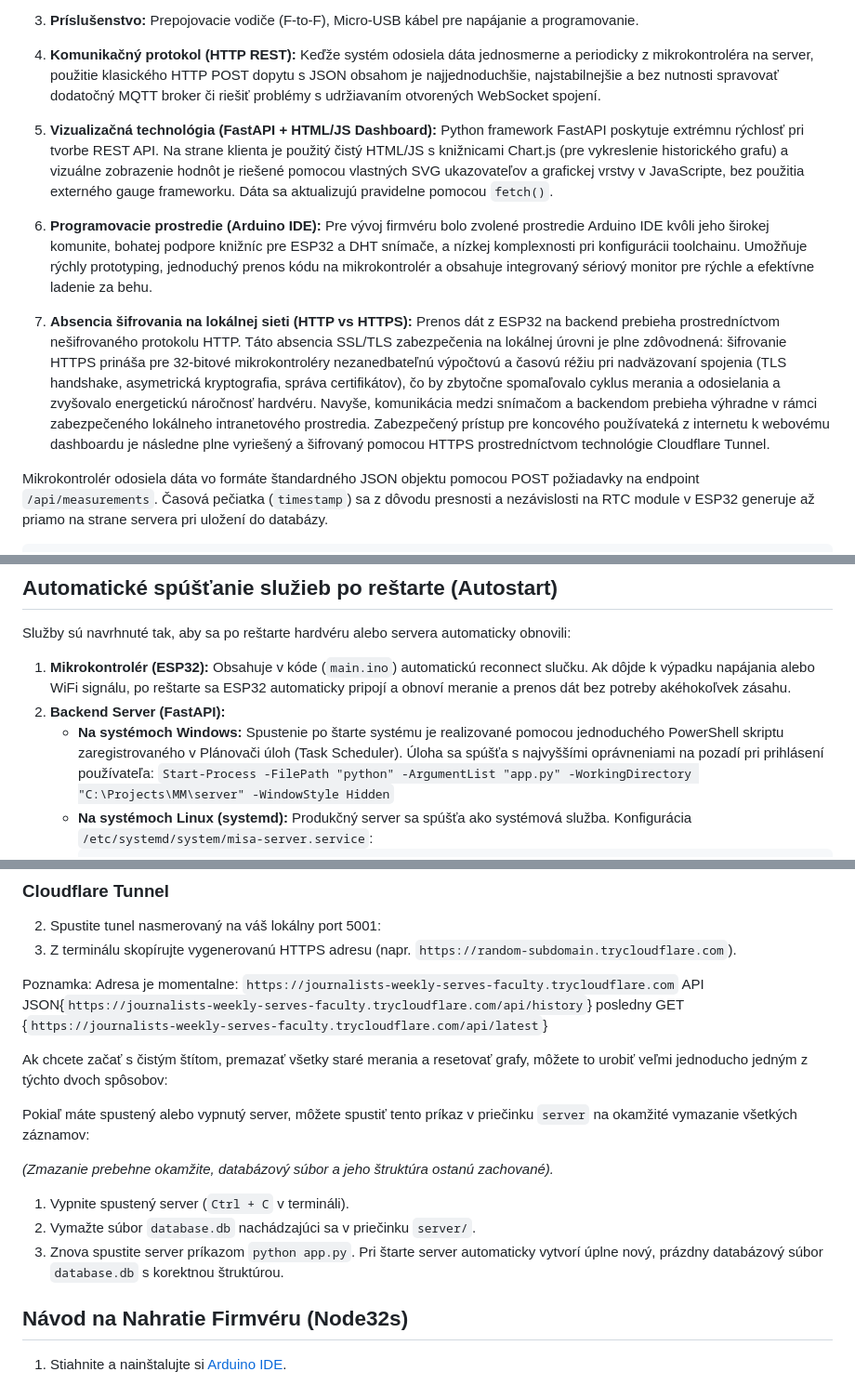
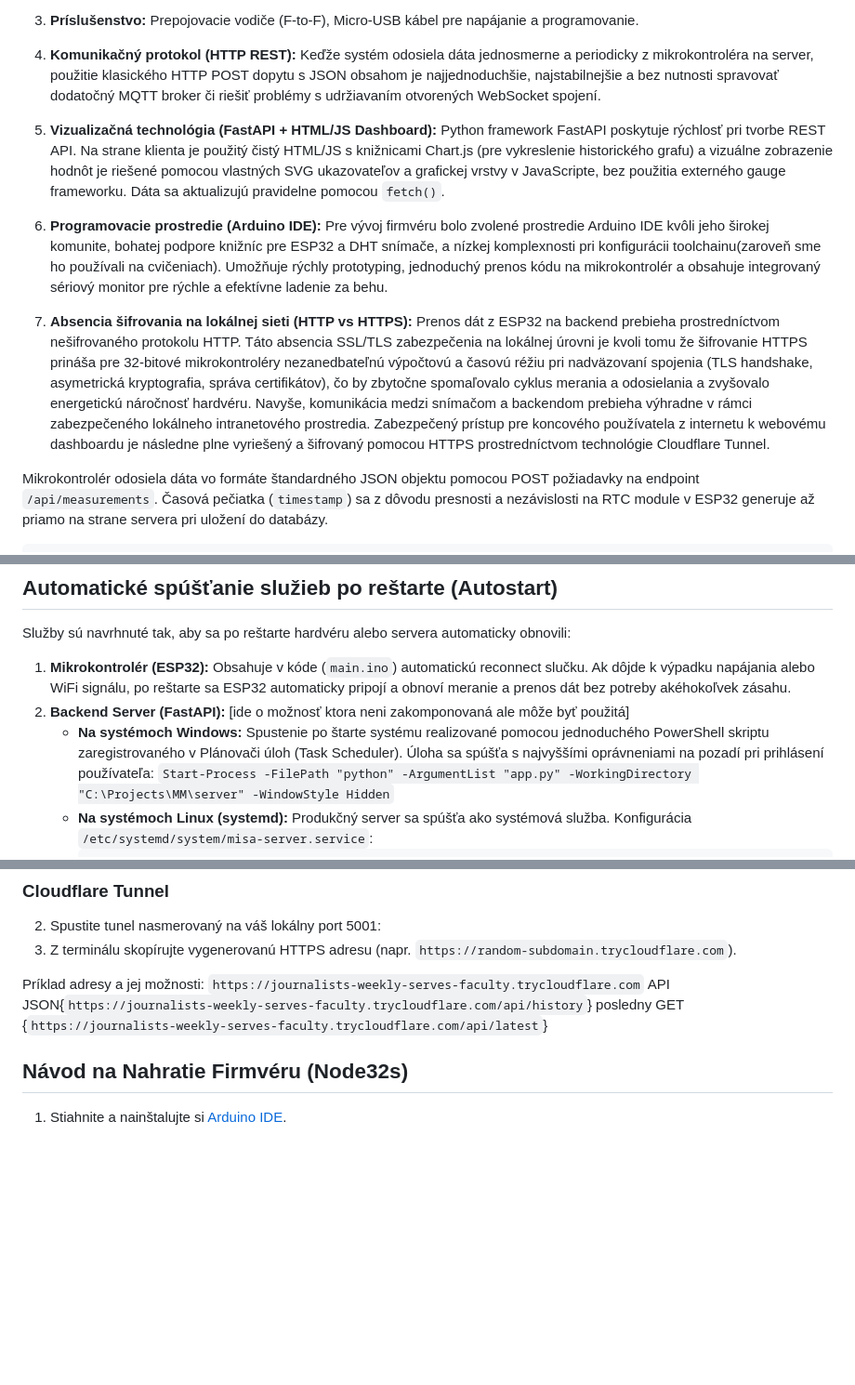
Before and after one commit to HavryliukM/MISA, a Markdown page: README.md, 3 parts joined by grey strips. Shown at 93% size. Rendered like a GitHub page; blank space fills up the shorter version.

````diff
--- a/README.md
+++ b/README.md
@@ -44,11 +44,11 @@ Projekt je rozdelený na tri logické celky: firmvér, server a dokumentáciu.
 
 5. **Komunikačný protokol (HTTP REST):** Keďže systém odosiela dáta jednosmerne a periodicky z mikrokontroléra na server, použitie klasického HTTP POST dopytu s JSON obsahom je najjednoduchšie, najstabilnejšie a bez nutnosti spravovať dodatočný MQTT broker či riešiť problémy s udržiavaním otvorených WebSocket spojení.
 
-7. **Vizualizačná technológia (FastAPI + HTML/JS Dashboard):** Python framework FastAPI poskytuje extrémnu rýchlosť pri tvorbe REST API. Na strane klienta je použitý čistý HTML/JS s knižnicami Chart.js (pre vykreslenie historického grafu) a vizuálne zobrazenie hodnôt je riešené pomocou vlastných SVG ukazovateľov a grafickej vrstvy v JavaScripte, bez použitia externého gauge frameworku. Dáta sa aktualizujú pravidelne pomocou `fetch()`.
+7. **Vizualizačná technológia (FastAPI + HTML/JS Dashboard):** Python framework FastAPI poskytuje rýchlosť pri tvorbe REST API. Na strane klienta je použitý čistý HTML/JS s knižnicami Chart.js (pre vykreslenie historického grafu) a vizuálne zobrazenie hodnôt je riešené pomocou vlastných SVG ukazovateľov a grafickej vrstvy v JavaScripte, bez použitia externého gauge frameworku. Dáta sa aktualizujú pravidelne pomocou `fetch()`.
 
-8. **Programovacie prostredie (Arduino IDE):** Pre vývoj firmvéru bolo zvolené prostredie Arduino IDE kvôli jeho širokej komunite, bohatej podpore knižníc pre ESP32 a DHT snímače, a nízkej komplexnosti pri konfigurácii toolchainu. Umožňuje rýchly prototyping, jednoduchý prenos kódu na mikrokontrolér a obsahuje integrovaný sériový monitor pre rýchle a efektívne ladenie za behu.
+8. **Programovacie prostredie (Arduino IDE):** Pre vývoj firmvéru bolo zvolené prostredie Arduino IDE kvôli jeho širokej komunite, bohatej podpore knižníc pre ESP32 a DHT snímače, a nízkej komplexnosti pri konfigurácii toolchainu(zaroveň sme ho používali na cvičeniach). Umožňuje rýchly prototyping, jednoduchý prenos kódu na mikrokontrolér a obsahuje integrovaný sériový monitor pre rýchle a efektívne ladenie za behu.
 
-9. **Absencia šifrovania na lokálnej sieti (HTTP vs HTTPS):** Prenos dát z ESP32 na backend prebieha prostredníctvom nešifrovaného protokolu HTTP. Táto absencia SSL/TLS zabezpečenia na lokálnej úrovni je plne zdôvodnená: šifrovanie HTTPS prináša pre 32-bitové mikrokontroléry nezanedbateľnú výpočtovú a časovú réžiu pri nadväzovaní spojenia (TLS handshake, asymetrická kryptografia, správa certifikátov), čo by zbytočne spomaľovalo cyklus merania a odosielania a zvyšovalo energetickú náročnosť hardvéru. Navyše, komunikácia medzi snímačom a backendom prebieha výhradne v rámci zabezpečeného lokálneho intranetového prostredia. Zabezpečený prístup pre koncového používateká z internetu k webovému dashboardu je následne plne vyriešený a šifrovaný pomocou HTTPS prostredníctvom technológie Cloudflare Tunnel.
+9. **Absencia šifrovania na lokálnej sieti (HTTP vs HTTPS):** Prenos dát z ESP32 na backend prebieha prostredníctvom nešifrovaného protokolu HTTP. Táto absencia SSL/TLS zabezpečenia na lokálnej úrovni je kvoli tomu že šifrovanie HTTPS prináša pre 32-bitové mikrokontroléry nezanedbateľnú výpočtovú a časovú réžiu pri nadväzovaní spojenia (TLS handshake, asymetrická kryptografia, správa certifikátov), čo by zbytočne spomaľovalo cyklus merania a odosielania a zvyšovalo energetickú náročnosť hardvéru. Navyše, komunikácia medzi snímačom a backendom prebieha výhradne v rámci zabezpečeného lokálneho intranetového prostredia. Zabezpečený prístup pre koncového používatela z internetu k webovému dashboardu je následne plne vyriešený a šifrovaný pomocou HTTPS prostredníctvom technológie Cloudflare Tunnel.
 
 Mikrokontrolér odosiela dáta vo formáte štandardného JSON objektu pomocou POST požiadavky na endpoint `/api/measurements`. Časová pečiatka (`timestamp`) sa z dôvodu presnosti a nezávislosti na RTC module v ESP32 generuje až priamo na strane servera pri uložení do databázy.
 
@@ -101,8 +101,8 @@ python simulate.py
 
 Služby sú navrhnuté tak, aby sa po reštarte hardvéru alebo servera automaticky obnovili:
 1. **Mikrokontrolér (ESP32):** Obsahuje v kóde (`main.ino`) automatickú reconnect slučku. Ak dôjde k výpadku napájania alebo WiFi signálu, po reštarte sa ESP32 automaticky pripojí a obnoví meranie a prenos dát bez potreby akéhokoľvek zásahu.
-2. **Backend Server (FastAPI):**
-   - **Na systémoch Windows:** Spustenie po štarte systému je realizované pomocou jednoduchého PowerShell skriptu zaregistrovaného v Plánovači úloh (Task Scheduler). Úloha sa spúšťa s najvyššími oprávneniami na pozadí pri prihlásení používateľa:
+2. **Backend Server (FastAPI):** [ide o možnosť ktora neni zakomponovaná ale môže byť použitá]
+   - **Na systémoch Windows:** Spustenie po štarte systému realizované pomocou jednoduchého PowerShell skriptu zaregistrovaného v Plánovači úloh (Task Scheduler). Úloha sa spúšťa s najvyššími oprávneniami na pozadí pri prihlásení používateľa:
      `Start-Process -FilePath "python" -ArgumentList "app.py" -WorkingDirectory "C:\Projects\MM\server" -WindowStyle Hidden`
    - **Na systémoch Linux (systemd):** Produkčný server sa spúšťa ako systémová služba. Konfigurácia `/etc/systemd/system/misa-server.service`:
      ```ini
@@ -128,17 +128,7 @@ Služby sú navrhnuté tak, aby sa po reštarte hardvéru alebo servera automati
 2. Spustite tunel nasmerovaný na váš lokálny port 5001:
 3. Z terminálu skopírujte vygenerovanú HTTPS adresu (napr. `https://random-subdomain.trycloudflare.com`).
 
-Poznamka: Adresa je momentalne: `https://journalists-weekly-serves-faculty.trycloudflare.com` API JSON{`https://journalists-weekly-serves-faculty.trycloudflare.com/api/history`} posledny GET {`https://journalists-weekly-serves-faculty.trycloudflare.com/api/latest`}
-
-Ak chcete začať s čistým štítom, premazať všetky staré merania a resetovať grafy, môžete to urobiť veľmi jednoducho jedným z týchto dvoch spôsobov:
-
-Pokiaľ máte spustený alebo vypnutý server, môžete spustiť tento príkaz v priečinku `server` na okamžité vymazanie všetkých záznamov:
-
-*(Zmazanie prebehne okamžite, databázový súbor a jeho štruktúra ostanú zachované).*
-
-1. Vypnite spustený server (`Ctrl + C` v termináli).
-2. Vymažte súbor `database.db` nachádzajúci sa v priečinku `server/`.
-3. Znova spustite server príkazom `python app.py`. Pri štarte server automaticky vytvorí úplne nový, prázdny databázový súbor `database.db` s korektnou štruktúrou.
+Príklad adresy a jej možnosti: `https://journalists-weekly-serves-faculty.trycloudflare.com` API JSON{`https://journalists-weekly-serves-faculty.trycloudflare.com/api/history`} posledny GET {`https://journalists-weekly-serves-faculty.trycloudflare.com/api/latest`}
 
 ## Návod na Nahratie Firmvéru (Node32s)
 
````
Also changed, not shown: other parts of README.md (+1 -1 lines).
